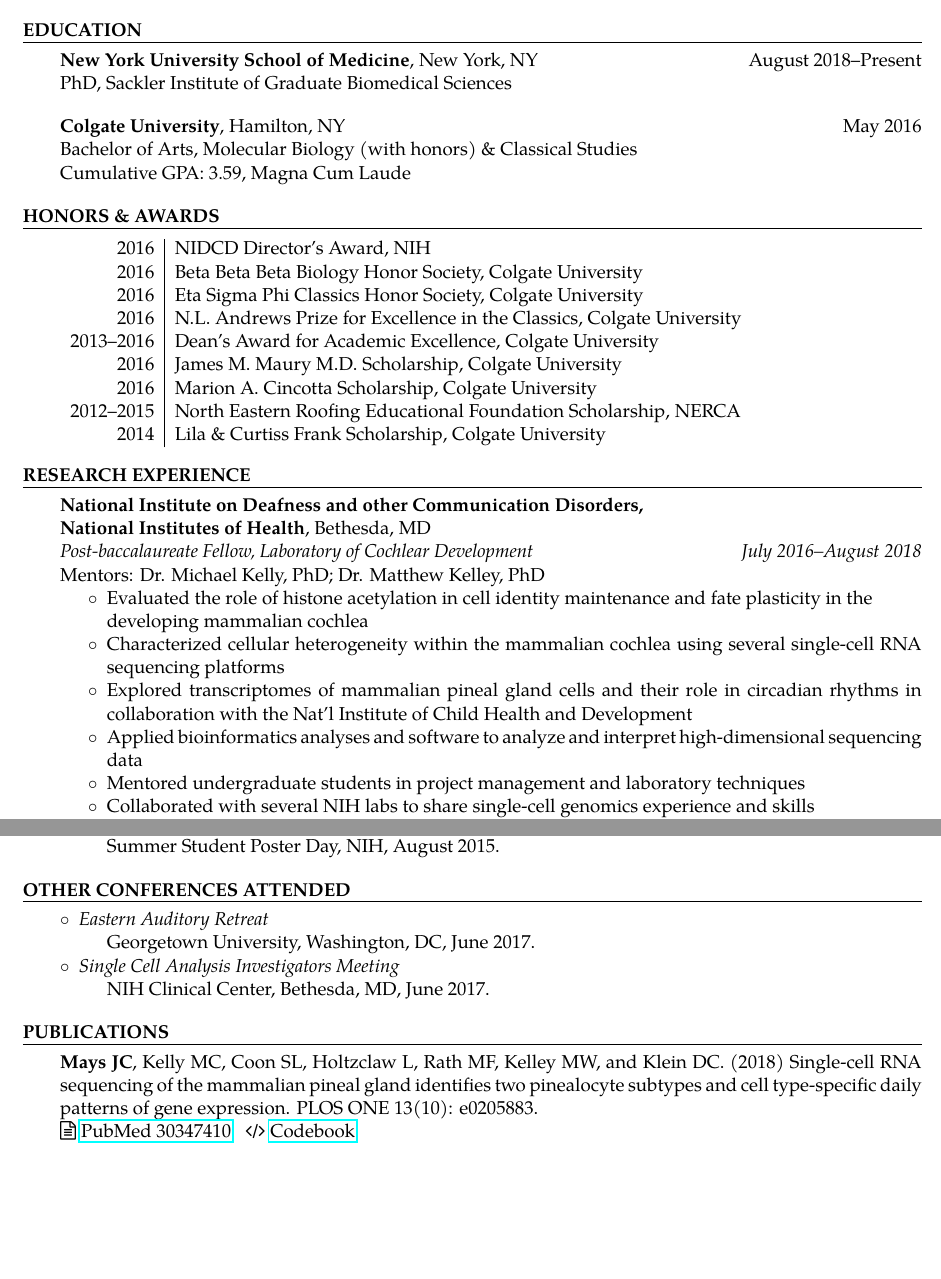
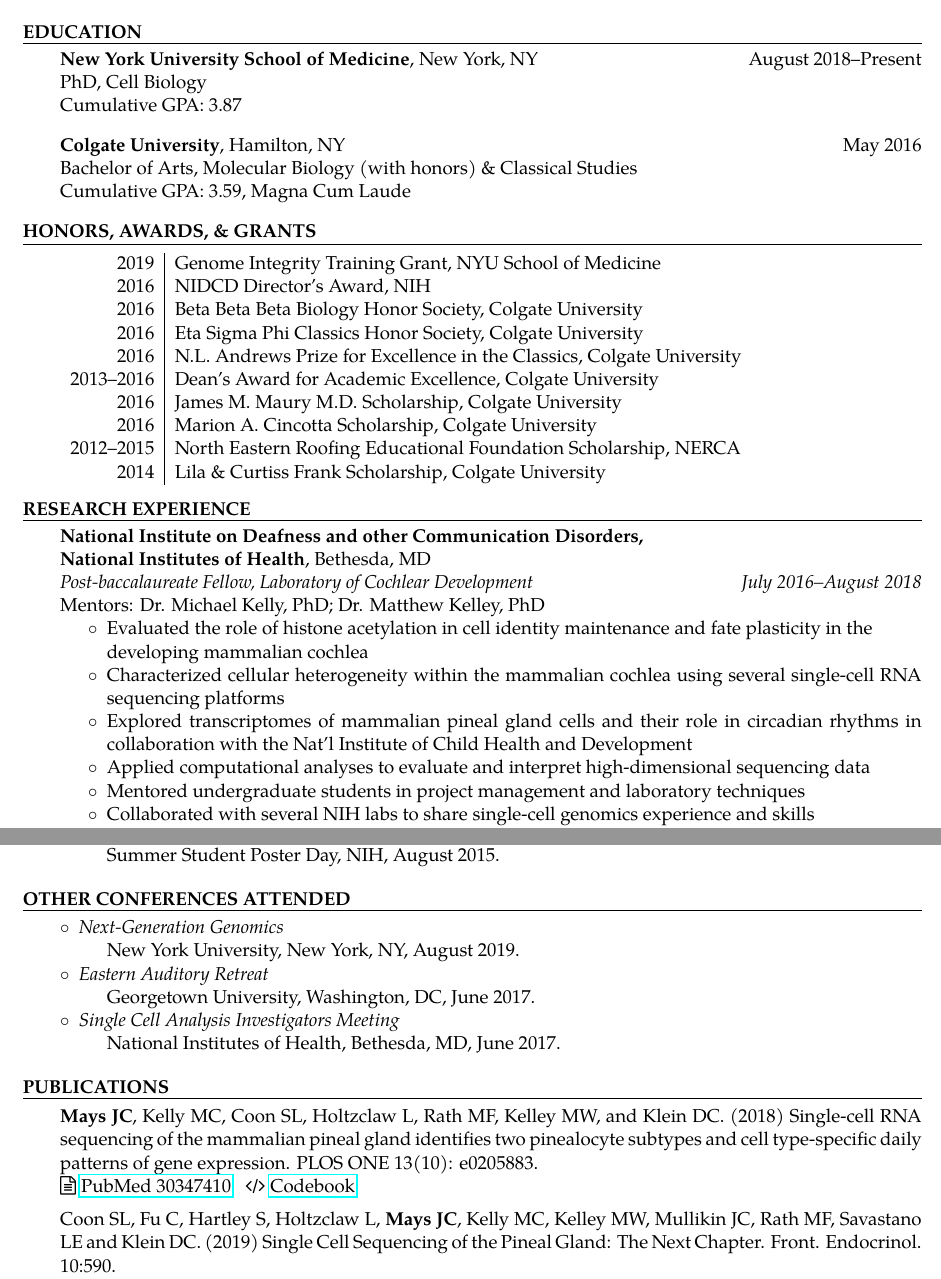
Before and after one commit to joeymays/josephmays_CV, a LaTeX document (main.tex): two parts of pages 1 and 3 of 3, joined at a grey line, cut so that both start at the same text, the shorter picture padded with empty space. Compiled offline with pdfLaTeX.

Commit message:
Added Pineal Gland Review 2019, Genomics Conference, Training Grant

```diff
--- a/main.tex
+++ b/main.tex
@@ -54,7 +54,8 @@
 \CVHeading{Education}
 \begin{CVSection}
 \textbf{New York University School of Medicine}, New York, NY \hfill August 2018--Present\\
-PhD, Sackler Institute of Graduate Biomedical Sciences
+PhD, Cell Biology\\
+Cumulative GPA: 3.87
 \end{CVSection}
 \begin{CVSection}
 \textbf{Colgate University}, Hamilton, NY \hfill May 2016\\
@@ -62,9 +63,10 @@ Bachelor of Arts, Molecular Biology (with honors) \& Classical Studies\\
 Cumulative GPA: 3.59, Magna Cum Laude
 \end{CVSection}
 
-\CVHeading{Honors \& Awards}
+\CVHeading{Honors, Awards, \& Grants}
 \begin{CVSection}
 \begin{tabular}{r|l}
+2019 & Genome Integrity Training Grant, NYU School of Medicine\\
 2016 & NIDCD Director’s Award, NIH\\
 2016 & Beta Beta Beta Biology Honor Society, Colgate University\\
 2016 & Eta Sigma Phi Classics Honor Society, Colgate University\\
@@ -87,7 +89,7 @@ Mentors: Dr. Michael Kelly, PhD; Dr. Matthew Kelley, PhD
 \item Evaluated the role of histone acetylation in cell identity maintenance and fate plasticity in the\\ developing mammalian cochlea
 \item Characterized cellular heterogeneity within the mammalian cochlea using several single-cell RNA sequencing platforms
 \item Explored transcriptomes of mammalian pineal gland cells and their role in circadian rhythms in collaboration with the Nat'l Institute of Child Health and Development
-\item Applied bioinformatics analyses and software to analyze and interpret high-dimensional sequencing data
+\item Applied computational analyses to evaluate and interpret high-dimensional sequencing data
 \item Mentored undergraduate students in project management and laboratory techniques
 \item Collaborated with several NIH labs to share single-cell genomics experience and skills
 \item Managed a large colony of several transgenic mouse strains for use in experiments
@@ -178,8 +180,9 @@ Mentor: Dr. Douglas Guarneri, PhD
 
 \CVHeading{Other Conferences Attended}
 \begin{CVSection}
+\CVList{Next-Generation Genomics}{New York University, New York, NY, August 2019.}
 \CVList{Eastern Auditory Retreat}{Georgetown University, Washington, DC, June 2017.}
-\CVList{Single Cell Analysis Investigators Meeting}{NIH Clinical Center, Bethesda, MD, June 2017.}
+\CVList{Single Cell Analysis Investigators Meeting}{National Institutes of Health, Bethesda, MD, June 2017.}
 \end{CVSection}
 
 \nobibliography{pub}
@@ -192,9 +195,11 @@ Mentor: Dr. Douglas Guarneri, PhD
 
 \textbf{Mays JC}, Kelly MC, Coon SL, Holtzclaw L, Rath MF, Kelley MW, and Klein DC. (2018) Single-cell RNA sequencing of the mammalian pineal gland identifies two pinealocyte subtypes and cell type-specific daily patterns of gene expression. PLOS ONE 13(10): e0205883.\\
 \hspace{2 in}\faFileTextO\hspace{1mm}\href{https://www.ncbi.nlm.nih.gov/pubmed/30347410}{PubMed 30347410}
-\hspace{2mm}\faCode\hspace{1mm}\href{https://github.com/joeymays/PinealGland_SingleCell}{Codebook}
+\hspace{2mm}\faCode\hspace{1mm}\href{https://github.com/joeymays/PinealGland_SingleCell}{Codebook}\medskip
+%\hspace{2mm}\color{blue}\faCode\hspace{1mm}\href{https://github.com/joeymays/PinealGland_SingleCell}{Codebook}
+%color version^
 
-
+Coon SL, Fu C, Hartley S, Holtzclaw L, \textbf{Mays JC}, Kelly MC, Kelley MW, Mullikin JC, Rath MF, Savastano LE and Klein DC. (2019) Single Cell Sequencing of the Pineal Gland: The Next Chapter. Front. Endocrinol. 10:590.
 
 \end{CVSection}
 \end{document}
```
Also changed, not shown: compiled/CV1.png (deleted), compiled/CV2.png (deleted), compiled/CV3.png (deleted), main.tex (2 more changed lines).
